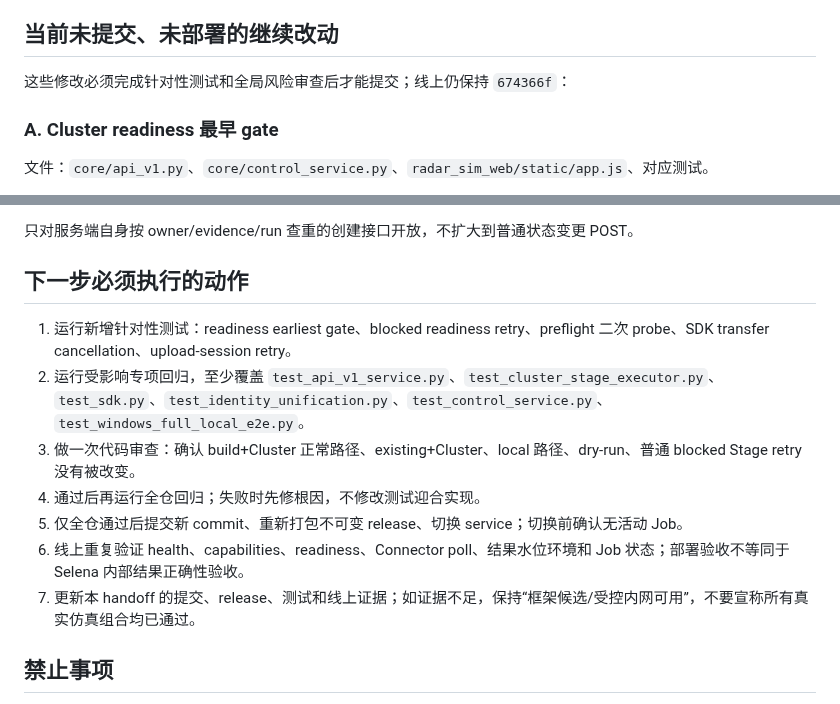
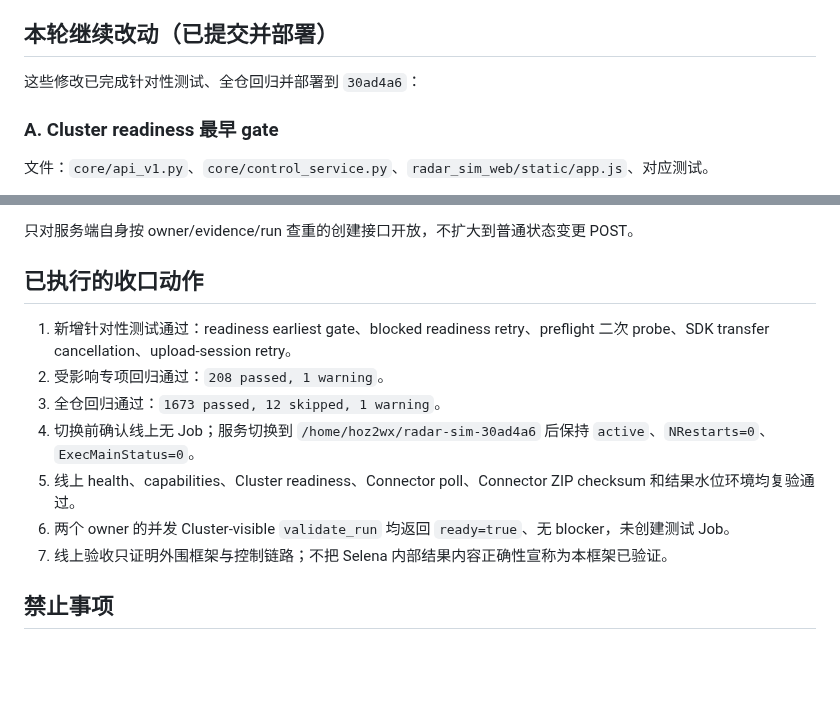
Before and after one commit to Bobs1121/radar-sim, a Markdown page: docs/handoffs/2026-08-18-continuation-requirement-risk-review.md, 2 parts joined by grey strips. Rendered like a GitHub page; blank space fills up the shorter version.

Commit message:
Record final readiness deployment acceptance

```diff
--- a/docs/handoffs/2026-08-18-continuation-requirement-risk-review.md
+++ b/docs/handoffs/2026-08-18-continuation-requirement-risk-review.md
@@ -48,9 +48,9 @@
 5. `POST /api/v1/jobs/{job_id}/retry-failed-inputs`、Web“只重试失败数据”、SDK `retry_failed_inputs()`。
 6. Windows 本地 checkpoint 恢复；Cluster partial 新包只包含失败输入，并合并旧成功输出；每次重试使用新结果归档引用。
 
-## 当前未提交、未部署的继续改动
+## 本轮继续改动（已提交并部署）
 
-这些修改必须完成针对性测试和全局风险审查后才能提交；线上仍保持 `674366f`：
+这些修改已完成针对性测试、全仓回归并部署到 `30ad4a6`：
 
 ### A. Cluster readiness 最早 gate
 
@@ -95,15 +95,15 @@
 
 只对服务端自身按 owner/evidence/run 查重的创建接口开放，不扩大到普通状态变更 POST。
 
-## 下一步必须执行的动作
+## 已执行的收口动作
 
-1. 运行新增针对性测试：readiness earliest gate、blocked readiness retry、preflight 二次 probe、SDK transfer cancellation、upload-session retry。
-2. 运行受影响专项回归，至少覆盖 `test_api_v1_service.py`、`test_cluster_stage_executor.py`、`test_sdk.py`、`test_identity_unification.py`、`test_control_service.py`、`test_windows_full_local_e2e.py`。
-3. 做一次代码审查：确认 build+Cluster 正常路径、existing+Cluster、local 路径、dry-run、普通 blocked Stage retry 没有被改变。
-4. 通过后再运行全仓回归；失败时先修根因，不修改测试迎合实现。
-5. 仅全仓通过后提交新 commit、重新打包不可变 release、切换 service；切换前确认无活动 Job。
-6. 线上重复验证 health、capabilities、readiness、Connector poll、结果水位环境和 Job 状态；部署验收不等同于 Selena 内部结果正确性验收。
-7. 更新本 handoff 的提交、release、测试和线上证据；如证据不足，保持“框架候选/受控内网可用”，不要宣称所有真实仿真组合均已通过。
+1. 新增针对性测试通过：readiness earliest gate、blocked readiness retry、preflight 二次 probe、SDK transfer cancellation、upload-session retry。
+2. 受影响专项回归通过：`208 passed, 1 warning`。
+3. 全仓回归通过：`1673 passed, 12 skipped, 1 warning`。
+4. 切换前确认线上无 Job；服务切换到 `/home/hoz2wx/radar-sim-30ad4a6` 后保持 `active`、`NRestarts=0`、`ExecMainStatus=0`。
+5. 线上 health、capabilities、Cluster readiness、Connector poll、Connector ZIP checksum 和结果水位环境均复验通过。
+6. 两个 owner 的并发 Cluster-visible `validate_run` 均返回 `ready=true`、无 blocker，未创建测试 Job。
+7. 线上验收只证明外围框架与控制链路；不把 Selena 内部结果内容正确性宣称为本框架已验证。
 
 ## 禁止事项
 
```
Also changed, not shown: HANDOFF.md (+2 -2 lines), docs/release-deployment.md (+1 -1 lines).
